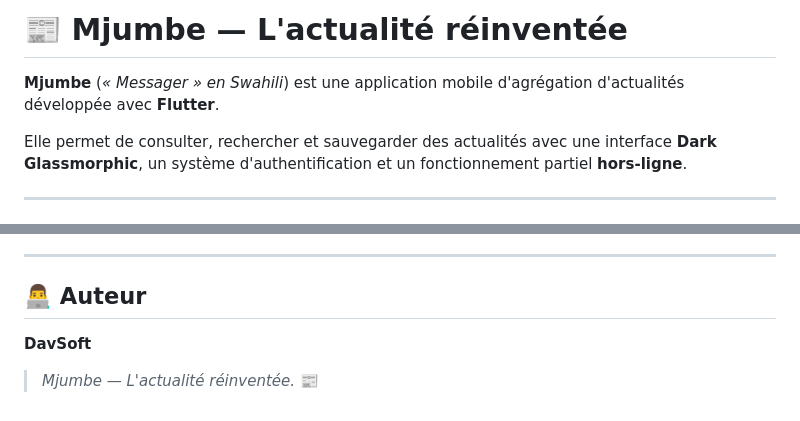
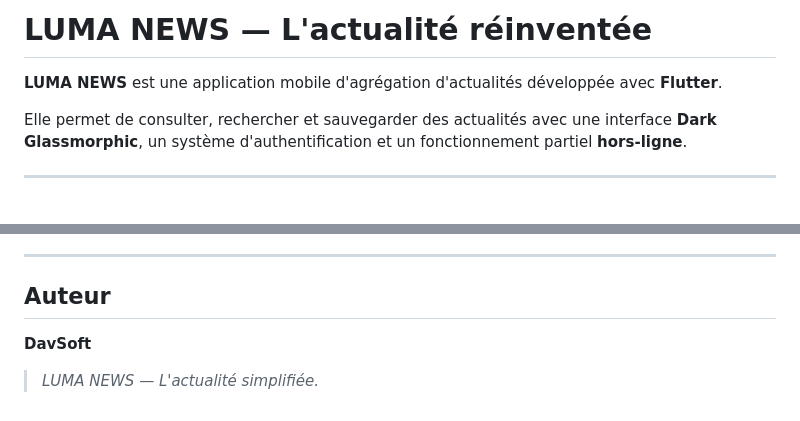
Before and after one commit to Dav27-tech/Mjumbe, a Markdown page: README.md, 2 parts joined by grey strips. GitHub-like rendering.

Commit message:
update application name from Mjumbe to LUMA NEWS in README.md

```diff
--- a/README.md
+++ b/README.md
@@ -1,6 +1,6 @@
-# 📰 Mjumbe — L'actualité réinventée
+# LUMA NEWS — L'actualité réinventée
 
-**Mjumbe** (_« Messager » en Swahili_) est une application mobile d'agrégation d'actualités développée avec **Flutter**.
+**LUMA NEWS** est une application mobile d'agrégation d'actualités développée avec **Flutter**.
 
 Elle permet de consulter, rechercher et sauvegarder des actualités avec une interface **Dark Glassmorphic**, un système d'authentification et un fonctionnement partiel **hors-ligne**.
 
@@ -396,8 +396,8 @@ Les clés ne doivent pas être écrites directement dans le code.
 
 ---
 
-## 👨‍💻 Auteur
+## Auteur
 
 **DavSoft**
 
-> _Mjumbe — L'actualité réinventée._ 📰
+> _LUMA NEWS — L'actualité simplifiée._
```
Also changed, not shown: other parts of README.md (+1 -1 lines).
